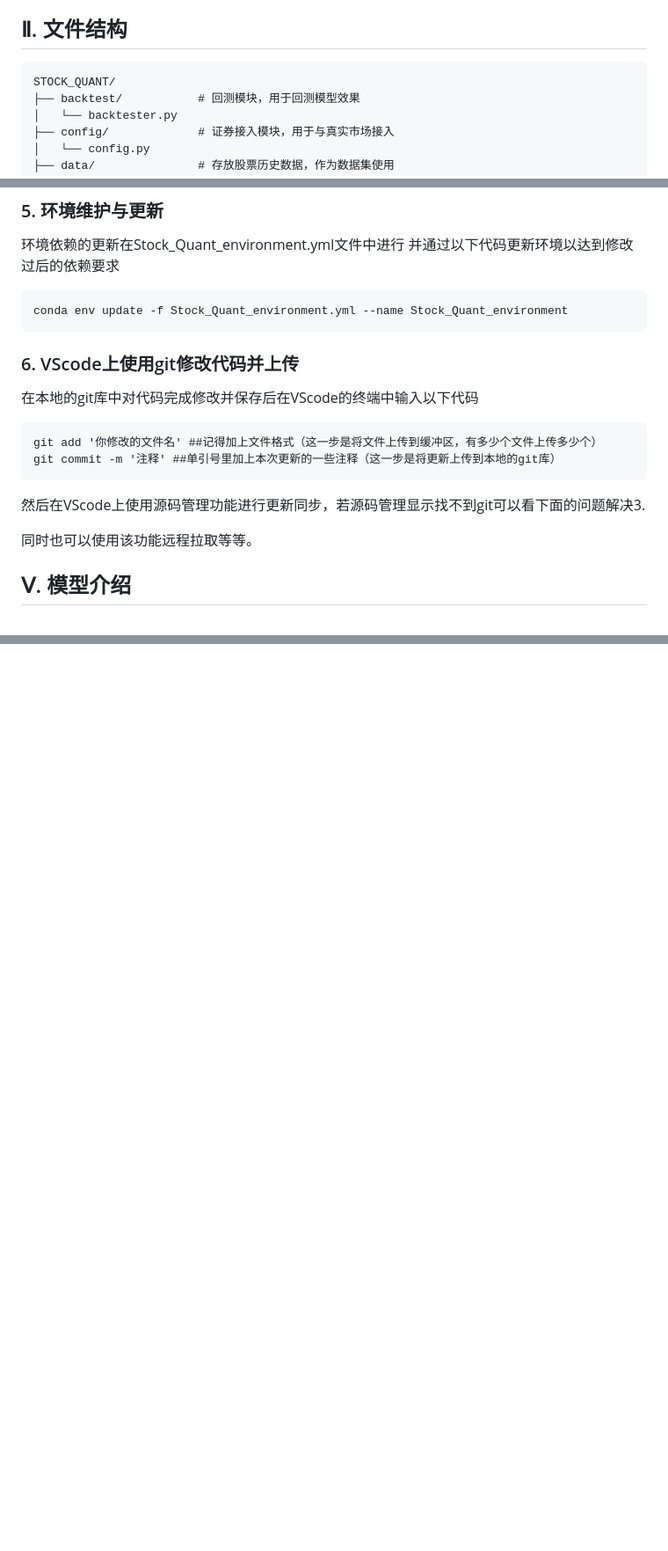
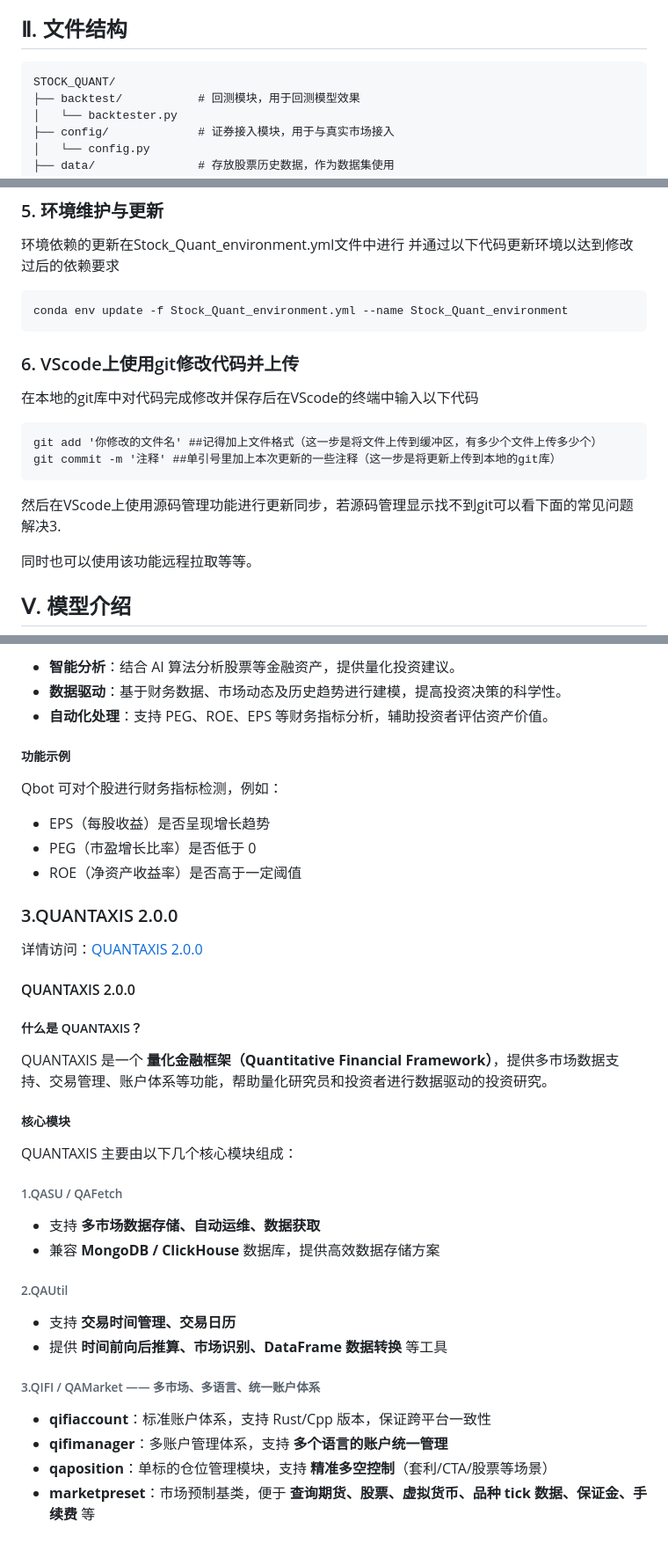
Before and after one commit to Ziyu-Xuuuu/quant-archive, a Markdown page: README.md, 3 parts joined by grey strips. Shown: that part at 88% size. GitHub-like rendering; blank space fills up the shorter version.

````diff
--- a/README.md
+++ b/README.md
@@ -10,7 +10,7 @@
 
 ## Ⅱ. 文件结构
 
-```
+``` plaintext
 STOCK_QUANT/
 ├── backtest/           # 回测模块，用于回测模型效果
 │   └── backtester.py
@@ -91,19 +91,20 @@ cd Stock_Quant
 环境依赖的更新在Stock_Quant_environment.yml文件中进行
 并通过以下代码更新环境以达到修改过后的依赖要求
 
-```
+```bash
 conda env update -f Stock_Quant_environment.yml --name Stock_Quant_environment
 ```
+
 ### 6. VScode上使用git修改代码并上传
 
 在本地的git库中对代码完成修改并保存后在VScode的终端中输入以下代码
 
-```
+```plaintext
 git add '你修改的文件名' ##记得加上文件格式（这一步是将文件上传到缓冲区，有多少个文件上传多少个）
 git commit -m '注释' ##单引号里加上本次更新的一些注释（这一步是将更新上传到本地的git库）
 ```
 
-然后在VScode上使用源码管理功能进行更新同步，若源码管理显示找不到git可以看下面的问题解决3.
+然后在VScode上使用源码管理功能进行更新同步，若源码管理显示找不到git可以看下面的常见问题解决3.
 
 同时也可以使用该功能远程拉取等等。
 
@@ -171,0 +218,42 @@ https://github.com/thuquant/awesome-quant?tab=readme-ov-file#%E9%87%8F%E5%8C%96%
+- **智能分析**：结合 AI 算法分析股票等金融资产，提供量化投资建议。
+- **数据驱动**：基于财务数据、市场动态及历史趋势进行建模，提高投资决策的科学性。
+- **自动化处理**：支持 PEG、ROE、EPS 等财务指标分析，辅助投资者评估资产价值。
+
+##### 功能示例
+
+Qbot 可对个股进行财务指标检测，例如：
+
+- EPS（每股收益）是否呈现增长趋势
+- PEG（市盈增长比率）是否低于 0
+- ROE（净资产收益率）是否高于一定阈值
+
+### 3.QUANTAXIS 2.0.0
+
+详情访问：[QUANTAXIS 2.0.0](https://github.com/yutiansut/QUANTAXIS)
+
+#### QUANTAXIS 2.0.0
+
+##### 什么是 QUANTAXIS？
+
+QUANTAXIS 是一个 **量化金融框架（Quantitative Financial Framework）**，提供多市场数据支持、交易管理、账户体系等功能，帮助量化研究员和投资者进行数据驱动的投资研究。
+
+##### 核心模块
+
+QUANTAXIS 主要由以下几个核心模块组成：
+
+###### 1.QASU / QAFetch
+
+- 支持 **多市场数据存储、自动运维、数据获取**
+- 兼容 **MongoDB / ClickHouse** 数据库，提供高效数据存储方案
+
+###### 2.QAUtil
+
+- 支持 **交易时间管理、交易日历**
+- 提供 **时间前向后推算、市场识别、DataFrame 数据转换** 等工具
+
+###### 3.QIFI / QAMarket —— 多市场、多语言、统一账户体系
+
+- **qifiaccount**：标准账户体系，支持 Rust/Cpp 版本，保证跨平台一致性
+- **qifimanager**：多账户管理体系，支持 **多个语言的账户统一管理**
+- **qaposition**：单标的仓位管理模块，支持 **精准多空控制**（套利/CTA/股票等场景）
+- **marketpreset**：市场预制基类，便于 **查询期货、股票、虚拟货币、品种 tick 数据、保证金、手续费** 等
````
Also changed, not shown: other parts of README.md (+58 -13 lines).
